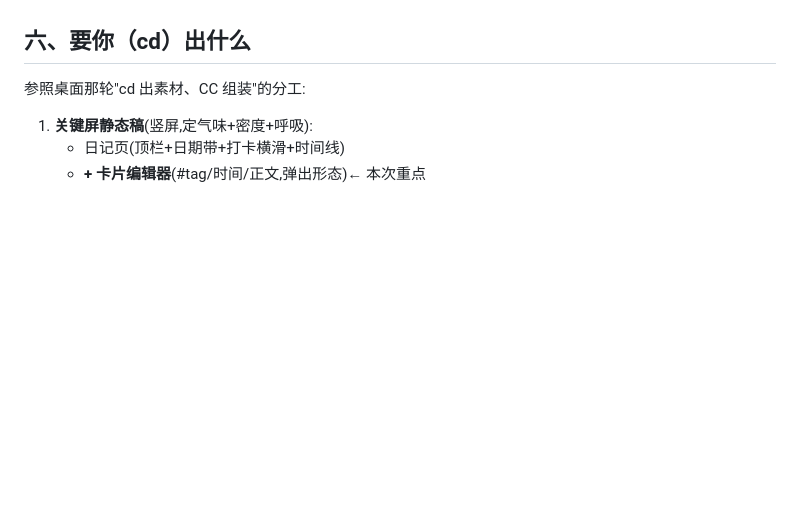
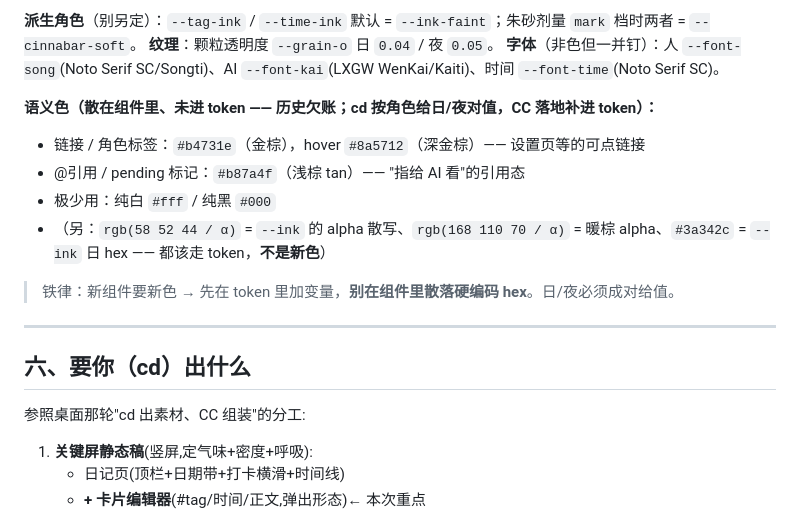
Before and after one commit to Huangleyang125207/human-ai-gateway, a Markdown page: mobile/MOBILE_DESIGN_BRIEF.md, the part around one of its changes. Drawn GitHub-style; blank space fills up the shorter version.

```diff
--- a/mobile/MOBILE_DESIGN_BRIEF.md
+++ b/mobile/MOBILE_DESIGN_BRIEF.md
@@ -160,3 +191,17 @@ MD 是真相、AI 是隐形协作者、不要 SaaS/dashboard 感。纸系配色
+**派生角色**（别另定）：`--tag-ink` / `--time-ink` 默认 = `--ink-faint`；朱砂剂量 `mark` 档时两者 = `--cinnabar-soft`。
+**纹理**：颗粒透明度 `--grain-o` 日 `0.04` / 夜 `0.05`。
+**字体**（非色但一并钉）：人 `--font-song`(Noto Serif SC/Songti)、AI `--font-kai`(LXGW WenKai/Kaiti)、时间 `--font-time`(Noto Serif SC)。
+
+**语义色（散在组件里、未进 token —— 历史欠账；cd 按角色给日/夜对值，CC 落地补进 token）：**
+- 链接 / 角色标签：`#b4731e`（金棕），hover `#8a5712`（深金棕）—— 设置页等的可点链接
+- @引用 / pending 标记：`#b87a4f`（浅棕 tan）—— "指给 AI 看"的引用态
+- 极少用：纯白 `#fff` / 纯黑 `#000`
+- （另：`rgb(58 52 44 / α)` = `--ink` 的 alpha 散写、`rgb(168 110 70 / α)` = 暖棕 alpha、`#3a342c` = `--ink` 日 hex —— 都该走 token，**不是新色**）
+
+> 铁律：新组件要新色 → 先在 token 里加变量，**别在组件里散落硬编码 hex**。日/夜必须成对给值。
+
+---
+
 ## 六、要你（cd）出什么
 
 参照桌面那轮"cd 出素材、CC 组装"的分工:
```
Also changed, not shown: other parts of mobile/MOBILE_DESIGN_BRIEF.md (+31 -0 lines).
